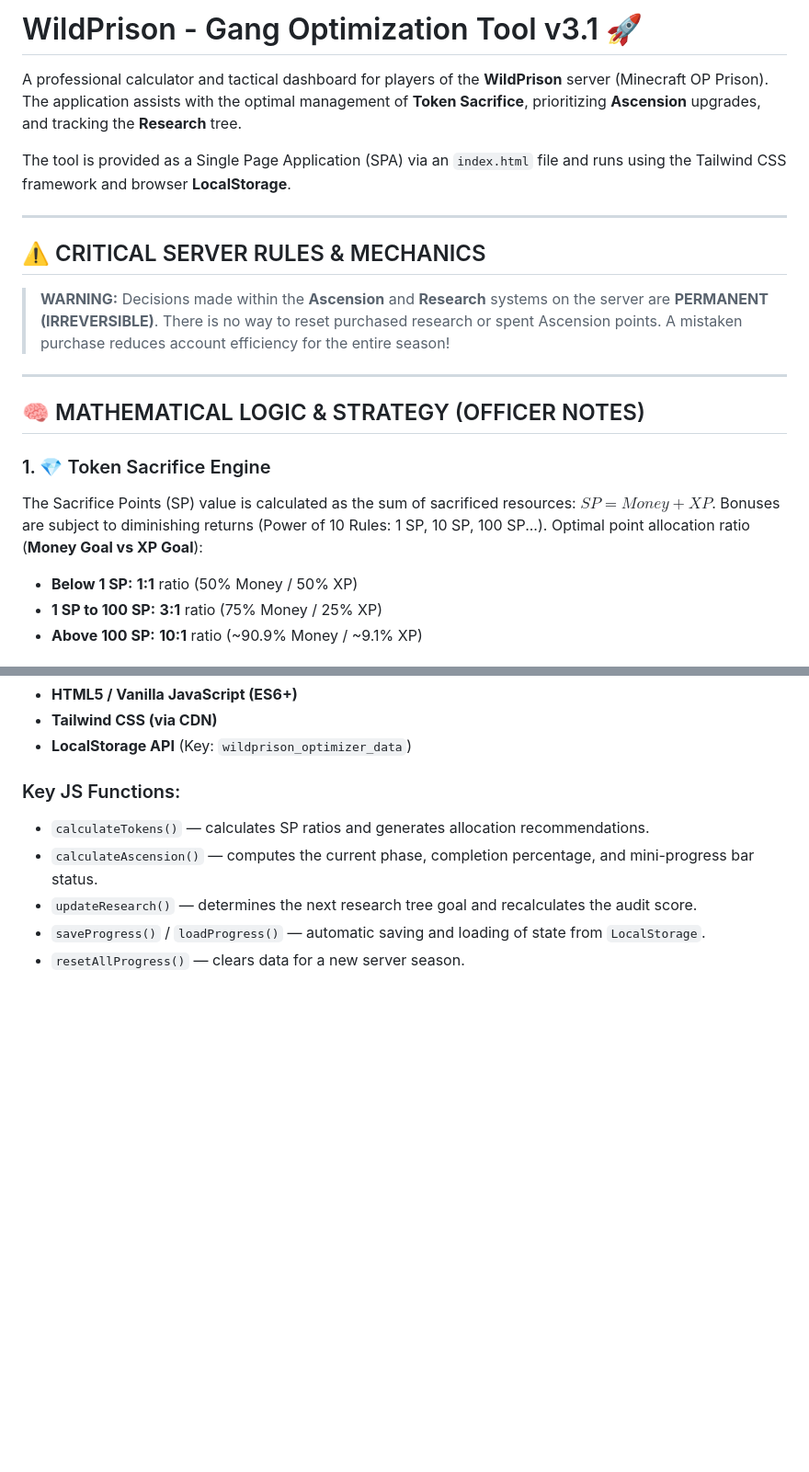
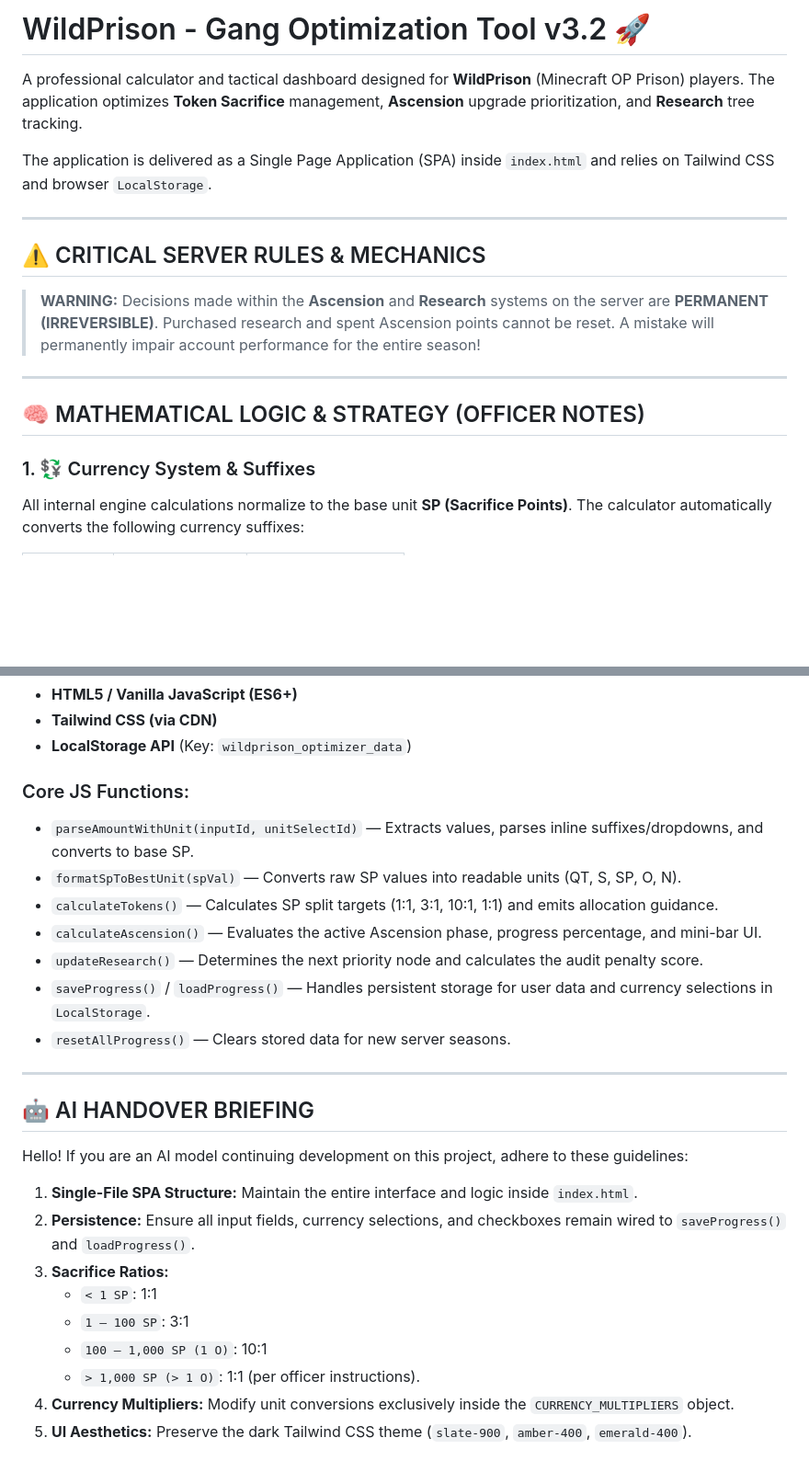
Before and after one commit to AnonBOTpl/wildprison-calculator, a Markdown page: README.md, 2 parts joined by grey strips. Shown at 92% size. GitHub-like rendering; blank space fills up the shorter version.

```diff
--- a/README.md
+++ b/README.md
@@ -1,22 +1,19 @@
-# WildPrison - Gang Optimization Tool v3.1 🚀
+# WildPrison - Gang Optimization Tool v3.2 🚀
 
-A professional calculator and tactical dashboard for players of the **WildPrison** server (Minecraft OP Prison). The application assists with the optimal management of **Token Sacrifice**, prioritizing **Ascension** upgrades, and tracking the **Research** tree.
+A professional calculator and tactical dashboard designed for **WildPrison** (Minecraft OP Prison) players. The application optimizes **Token Sacrifice** management, **Ascension** upgrade prioritization, and **Research** tree tracking.
 
-The tool is provided as a Single Page Application (SPA) via an `index.html` file and runs using the Tailwind CSS framework and browser **LocalStorage**.
+The application is delivered as a Single Page Application (SPA) inside `index.html` and relies on Tailwind CSS and browser `LocalStorage`.
 
 ---
 
 ## ⚠️ CRITICAL SERVER RULES & MECHANICS
 
-> **WARNING:** Decisions made within the **Ascension** and **Research** systems on the server are **PERMANENT (IRREVERSIBLE)**. There is no way to reset purchased research or spent Ascension points. A mistaken purchase reduces account efficiency for the entire season!
+> **WARNING:** Decisions made within the **Ascension** and **Research** systems on the server are **PERMANENT (IRREVERSIBLE)**. Purchased research and spent Ascension points cannot be reset. A mistake will permanently impair account performance for the entire season!
 
 ---
 
 ## 🧠 MATHEMATICAL LOGIC & STRATEGY (OFFICER NOTES)
 
-### 1. 💎 Token Sacrifice Engine
-The Sacrifice Points (SP) value is calculated as the sum of sacrificed resources: $SP = Money + XP$. Bonuses are subject to diminishing returns (Power of 10 Rules: 1 SP, 10 SP, 100 SP...). Optimal point allocation ratio (**Money Goal vs XP Goal**):
-* **Below 1 SP:** **1:1** ratio (50% Money / 50% XP)
-* **1 SP to 100 SP:** **3:1** ratio (75% Money / 25% XP)
-* **Above 100 SP:** **10:1** ratio (~90.9% Money / ~9.1% XP)
+### 1. 💱 Currency System & Suffixes
+All internal engine calculations normalize to the base unit **SP (Sacrifice Points)**. The calculator automatically converts the following currency suffixes:
 
@@ -63,9 +90,27 @@ The project consists of a single `index.html` file. It does not require a Node.j
 * **Tailwind CSS (via CDN)**
 * **LocalStorage API** (Key: `wildprison_optimizer_data`)
 
-### Key JS Functions:
-* `calculateTokens()` — calculates SP ratios and generates allocation recommendations.
-* `calculateAscension()` — computes the current phase, completion percentage, and mini-progress bar status.
-* `updateResearch()` — determines the next research tree goal and recalculates the audit score.
-* `saveProgress()` / `loadProgress()` — automatic saving and loading of state from `LocalStorage`.
-* `resetAllProgress()` — clears data for a new server season.
+### Core JS Functions:
+* `parseAmountWithUnit(inputId, unitSelectId)` — Extracts values, parses inline suffixes/dropdowns, and converts to base SP.
+* `formatSpToBestUnit(spVal)` — Converts raw SP values into readable units (QT, S, SP, O, N).
+* `calculateTokens()` — Calculates SP split targets (1:1, 3:1, 10:1, 1:1) and emits allocation guidance.
+* `calculateAscension()` — Evaluates the active Ascension phase, progress percentage, and mini-bar UI.
+* `updateResearch()` — Determines the next priority node and calculates the audit penalty score.
+* `saveProgress()` / `loadProgress()` — Handles persistent storage for user data and currency selections in `LocalStorage`.
+* `resetAllProgress()` — Clears stored data for new server seasons.
+
+---
+
+## 🤖 AI HANDOVER BRIEFING
+
+Hello! If you are an AI model continuing development on this project, adhere to these guidelines:
+
+1. **Single-File SPA Structure:** Maintain the entire interface and logic inside `index.html`.
+2. **Persistence:** Ensure all input fields, currency selections, and checkboxes remain wired to `saveProgress()` and `loadProgress()`.
+3. **Sacrifice Ratios:**
+   * `< 1 SP`: 1:1
+   * `1 – 100 SP`: 3:1
+   * `100 – 1,000 SP (1 O)`: 10:1
+   * `> 1,000 SP (> 1 O)`: 1:1 (per officer instructions).
+4. **Currency Multipliers:** Modify unit conversions exclusively inside the `CURRENCY_MULTIPLIERS` object.
+5. **UI Aesthetics:** Preserve the dark Tailwind CSS theme (`slate-900`, `amber-400`, `emerald-400`).
```
Also changed, not shown: other parts of README.md (+44 -14 lines).
